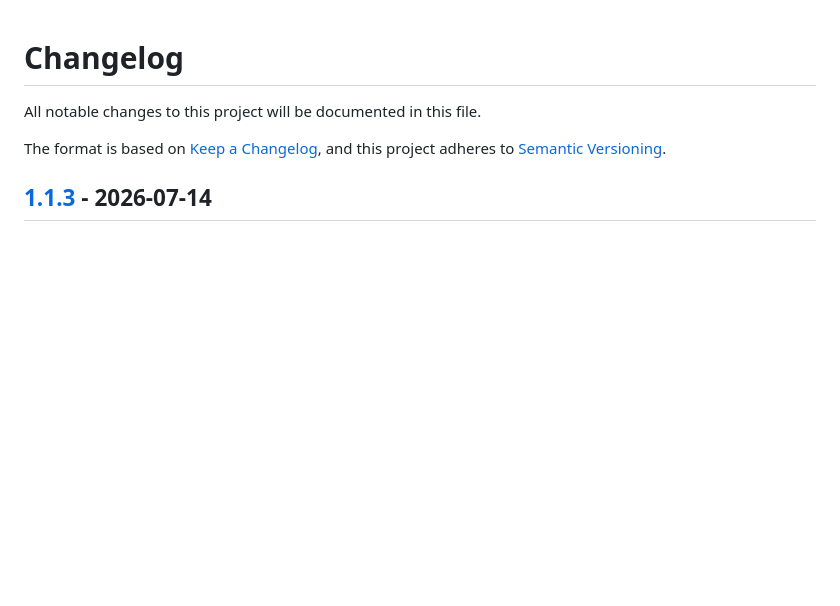
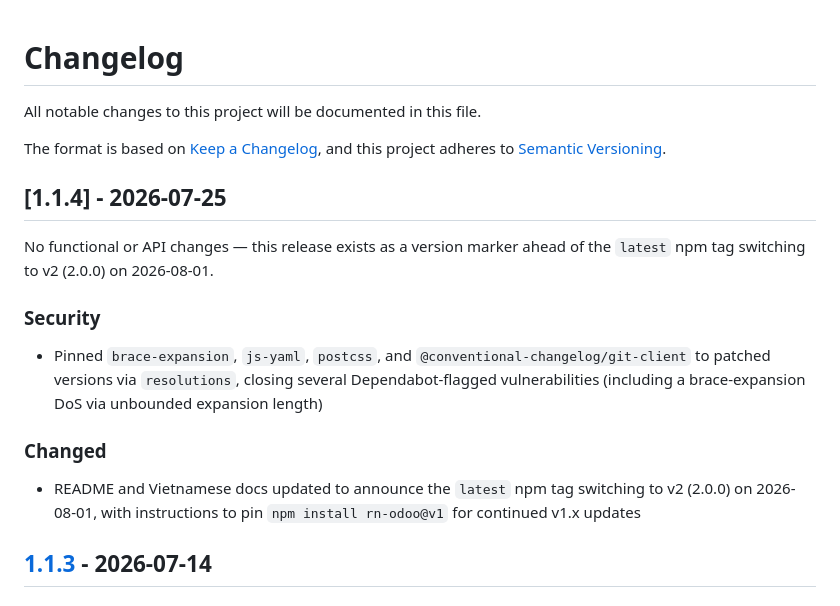
Before and after one commit to cqminh/rn-odoo, a Markdown page: CHANGELOG.md, the part around the change. GitHub-like rendering; blank space fills up the shorter version.

Commit message:
docs: add missing CHANGELOG entry for v1.1.4

```diff
--- a/CHANGELOG.md
+++ b/CHANGELOG.md
@@ -4,6 +4,18 @@ All notable changes to this project will be documented in this file.
 
 The format is based on [Keep a Changelog](https://keepachangelog.com/en/1.1.0/),
 and this project adheres to [Semantic Versioning](https://semver.org/spec/v2.0.0.html).
+
+## [1.1.4] - 2026-07-25
+
+No functional or API changes — this release exists as a version marker ahead of the `latest` npm tag switching to v2 (2.0.0) on 2026-08-01.
+
+### Security
+
+- Pinned `brace-expansion`, `js-yaml`, `postcss`, and `@conventional-changelog/git-client` to patched versions via `resolutions`, closing several Dependabot-flagged vulnerabilities (including a brace-expansion DoS via unbounded expansion length)
+
+### Changed
+
+- README and Vietnamese docs updated to announce the `latest` npm tag switching to v2 (2.0.0) on 2026-08-01, with instructions to pin `npm install rn-odoo@v1` for continued v1.x updates
 
 ## [1.1.3] - 2026-07-14
 
```
